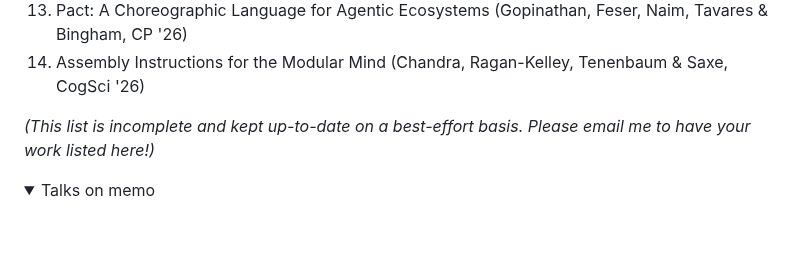
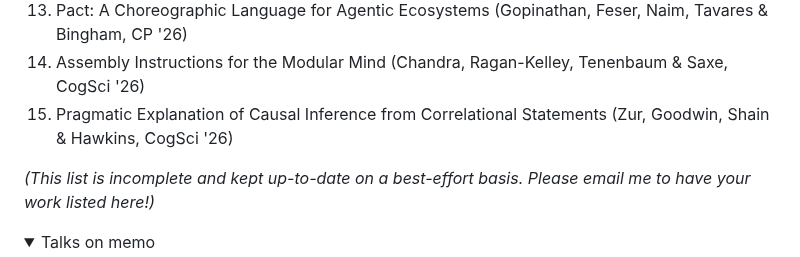
Before and after one commit to kach/memo, a Markdown page: README.md, the part around the change. Rendered like a GitHub page; folded sections open; blank space fills up the shorter version.

Commit message:
Add new paper to README

```diff
--- a/README.md
+++ b/README.md
@@ -79,6 +79,7 @@ I would love to hear about any research using memo. Please don't hesitate to sha
 1. Computational Models of Wishful Thinking in Procrastination (Friedman, Okoroafor, Hung, Mishra & Tenenbaun, CogSci '26)
 1. Pact: A Choreographic Language for Agentic Ecosystems (Gopinathan, Feser, Naim, Tavares & Bingham, CP '26)
 1. Assembly Instructions for the Modular Mind (Chandra, Ragan-Kelley, Tenenbaum & Saxe, CogSci '26)
+1. Pragmatic Explanation of Causal Inference from Correlational Statements (Zur, Goodwin, Shain & Hawkins, CogSci '26)
 
 _(This list is incomplete and kept up-to-date on a best-effort basis. Please email me to have your work listed here!)_
 </details>
```
